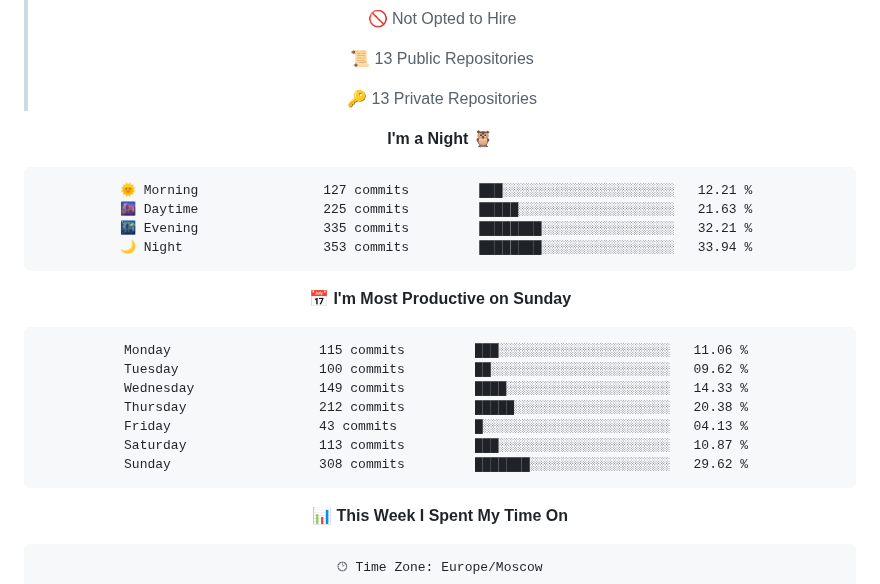
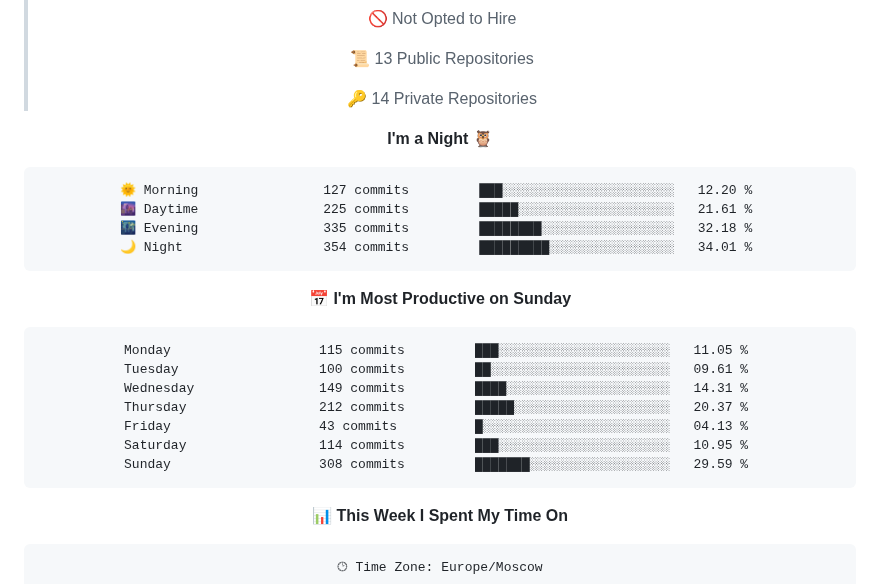
Before and after one commit to Artisan-memory/Artisan-memory, a Markdown page: README.md, the part around one of its changes. Drawn GitHub-style.

Commit message:
Updated with Dev Metrics

````diff
--- a/README.md
+++ b/README.md
@@ -67,26 +67,26 @@
  >
 > 📜 13 Public Repositories
  >
-> 🔑 13 Private Repositories
+> 🔑 14 Private Repositories
  >
 **I'm a Night 🦉**
 
 ```text
-🌞 Morning                127 commits         ███░░░░░░░░░░░░░░░░░░░░░░   12.21 %
-🌆 Daytime                225 commits         █████░░░░░░░░░░░░░░░░░░░░   21.63 %
-🌃 Evening                335 commits         ████████░░░░░░░░░░░░░░░░░   32.21 %
-🌙 Night                  353 commits         ████████░░░░░░░░░░░░░░░░░   33.94 %
+🌞 Morning                127 commits         ███░░░░░░░░░░░░░░░░░░░░░░   12.20 %
+🌆 Daytime                225 commits         █████░░░░░░░░░░░░░░░░░░░░   21.61 %
+🌃 Evening                335 commits         ████████░░░░░░░░░░░░░░░░░   32.18 %
+🌙 Night                  354 commits         █████████░░░░░░░░░░░░░░░░   34.01 %
 ```
 📅 **I'm Most Productive on Sunday**
 
 ```text
-Monday                   115 commits         ███░░░░░░░░░░░░░░░░░░░░░░   11.06 %
-Tuesday                  100 commits         ██░░░░░░░░░░░░░░░░░░░░░░░   09.62 %
-Wednesday                149 commits         ████░░░░░░░░░░░░░░░░░░░░░   14.33 %
-Thursday                 212 commits         █████░░░░░░░░░░░░░░░░░░░░   20.38 %
+Monday                   115 commits         ███░░░░░░░░░░░░░░░░░░░░░░   11.05 %
+Tuesday                  100 commits         ██░░░░░░░░░░░░░░░░░░░░░░░   09.61 %
+Wednesday                149 commits         ████░░░░░░░░░░░░░░░░░░░░░   14.31 %
+Thursday                 212 commits         █████░░░░░░░░░░░░░░░░░░░░   20.37 %
 Friday                   43 commits          █░░░░░░░░░░░░░░░░░░░░░░░░   04.13 %
-Saturday                 113 commits         ███░░░░░░░░░░░░░░░░░░░░░░   10.87 %
-Sunday                   308 commits         ███████░░░░░░░░░░░░░░░░░░   29.62 %
+Saturday                 114 commits         ███░░░░░░░░░░░░░░░░░░░░░░   10.95 %
+Sunday                   308 commits         ███████░░░░░░░░░░░░░░░░░░   29.59 %
 ```
 
 
````
Also changed, not shown: other parts of README.md (+1 -1 lines), assets/bar_graph.png.
